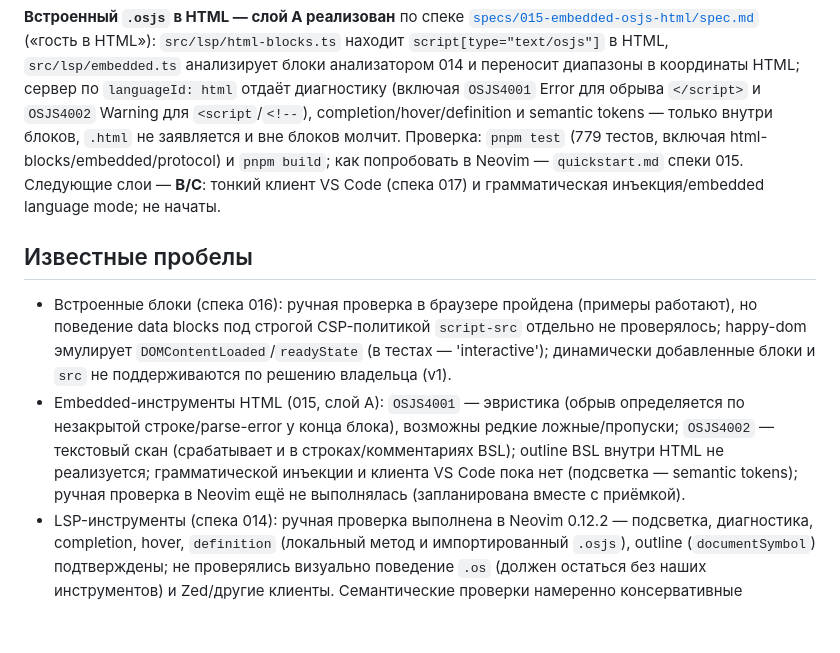
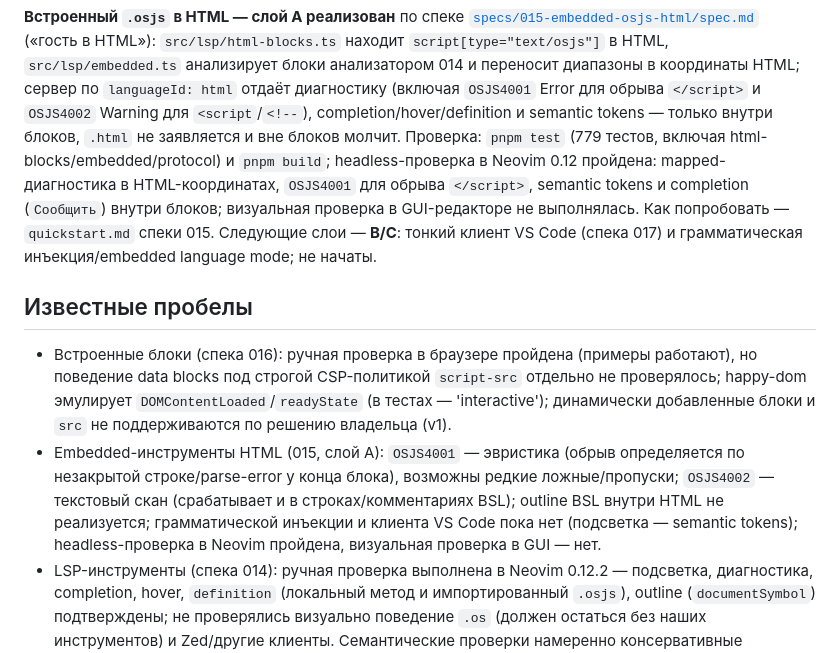
Before and after one commit to Nivanchenko/OneScriptJS, a Markdown page: docs/status.md, the part around the change. Drawn GitHub-style; blank space fills up the shorter version.

Commit message:
docs: headless-проверка embedded-режима 015 в Neovim
- mapped-диагностика в HTML-координатах, OSJS4001 (обрыв </script>),
  semantic tokens и completion внутри блоков подтверждены headless-прогоном nvim 0.12
- визуальная проверка в GUI-редакторе не выполнялась

```diff
--- a/docs/status.md
+++ b/docs/status.md
@@ -164,7 +164,9 @@ HTML; сервер по `languageId: html` отдаёт диагностику (
 `</script>` и `OSJS4002` Warning для `<script`/`<!--`), completion/hover/definition и
 semantic tokens — только внутри блоков, `.html` не заявляется и вне блоков молчит.
 Проверка: `pnpm test` (779 тестов, включая html-blocks/embedded/protocol) и `pnpm build`;
-как попробовать в Neovim — `quickstart.md` спеки 015. Следующие слои — **B/C**: тонкий клиент
+headless-проверка в Neovim 0.12 пройдена: mapped-диагностика в HTML-координатах,
+`OSJS4001` для обрыва `</script>`, semantic tokens и completion (`Сообщить`) внутри блоков;
+визуальная проверка в GUI-редакторе не выполнялась. Как попробовать — `quickstart.md` спеки 015. Следующие слои — **B/C**: тонкий клиент
 VS Code (спека 017) и грамматическая инъекция/embedded language mode; не начаты.
 
 ## Известные пробелы
@@ -176,7 +178,7 @@ VS Code (спека 017) и грамматическая инъекция/embedd
   незакрытой строке/parse-error у конца блока), возможны редкие ложные/пропуски; `OSJS4002`
   — текстовый скан (срабатывает и в строках/комментариях BSL); outline BSL внутри HTML не
   реализуется; грамматической инъекции и клиента VS Code пока нет (подсветка — semantic
-  tokens); ручная проверка в Neovim ещё не выполнялась (запланирована вместе с приёмкой).
+  tokens); headless-проверка в Neovim пройдена, визуальная проверка в GUI — нет.
 - LSP-инструменты (спека 014): ручная проверка выполнена в Neovim 0.12.2 — подсветка,
   диагностика, completion, hover, `definition` (локальный метод и импортированный
   `.osjs`), outline (`documentSymbol`) подтверждены; не проверялись визуально поведение
```
